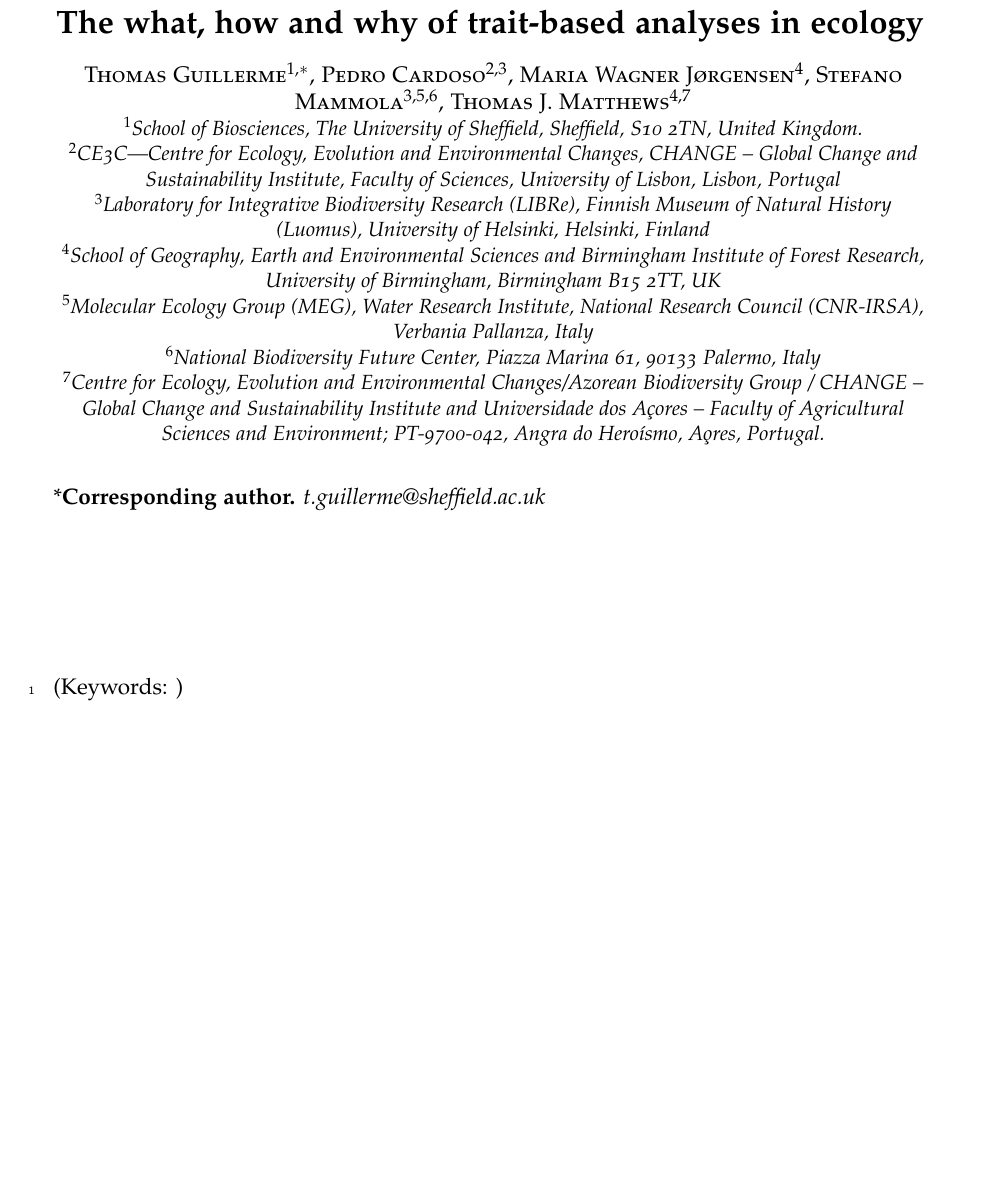
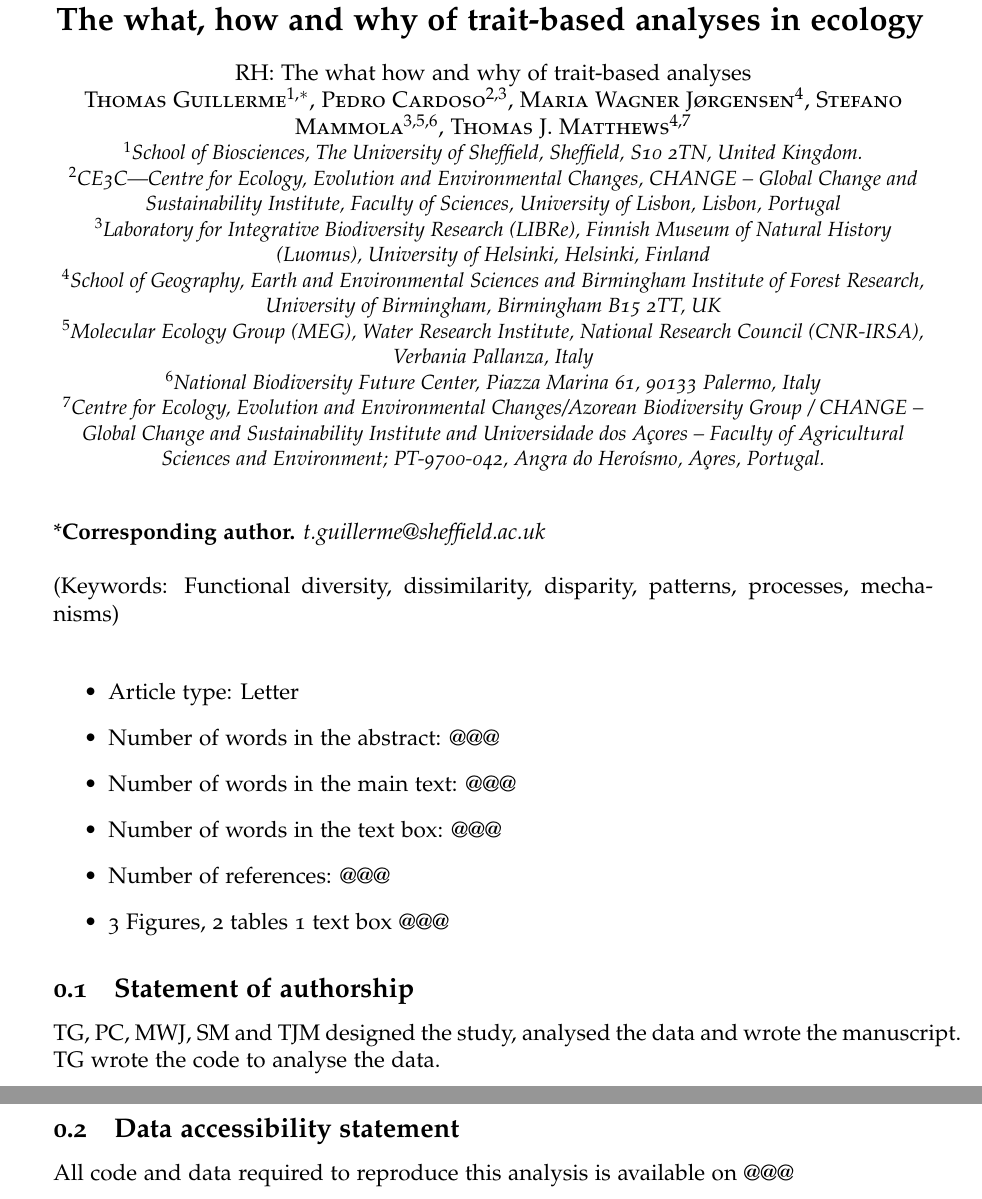
Before and after one commit to TGuillerme/eco_metrics_simulations, a LaTeX document (Manuscript/main.tex): part of page 1 of 19 before the commit and two parts of pages 1 and 2 of 21 after it, the two joined at a grey line, cut so that both start at the same text, the shorter picture padded with empty space. Compiled offline with pdfLaTeX.

Commit message:
Addedd ecol lett bits

```diff
--- a/Manuscript/main.tex
+++ b/Manuscript/main.tex
@@ -46,11 +45,12 @@ Version dated: \today
 \end{flushright}
 
 \bigskip
-\bigskip
 \begin{center}
 
 \noindent{\Large \bf The what, how and why of trait-based analyses in ecology}
 \bigskip
+
+\noindent RH: The what how and why of trait-based analyses
 
 \noindent {\normalsize \sc
 Thomas Guillerme$^{1,*}$,
@@ -72,11 +72,25 @@ $^7$Centre for Ecology, Evolution and Environmental Changes/Azorean Biodiversity
 \end{center}
 \bigskip
 \noindent{*\bf Corresponding author.} \textit{t.guillerme@sheffield.ac.uk}\\
-\vspace{1in}
 
-%Line numbering
-\modulolinenumbers[1]
-\linenumbers
+\noindent (Keywords: Functional diversity, dissimilarity, disparity, patterns, processes, mechanisms)\\
+
+\begin{itemize}
+   \item Article type: Letter
+   \item Number of words in the abstract: @@@
+   \item Number of words in the main text: @@@
+   \item Number of words in the text box: @@@
+   \item Number of references: @@@
+   \item 3 Figures, 2 tables 1 text box @@@
+\end{itemize}
+
+\subsection{Statement of authorship}
+
+TG, PC, MWJ, SM and TJM designed the study, analysed the data and wrote the manuscript. TG wrote the code to analyse the data.
+
+\subsection{Data accessibility statement}
+
+All code and data required to reproduce this analysis is available on @@@
 
 %---------------------------------------------
 %
@@ -84,5 +98,4 @@ $^7$Centre for Ecology, Evolution and Environmental Changes/Azorean Biodiversity
 %
 %---------------------------------------------
 
-
-\noindent (Keywords: )\\
+\newpage
```
Also changed, not shown: Manuscript/main.tex (10 more changed lines).
